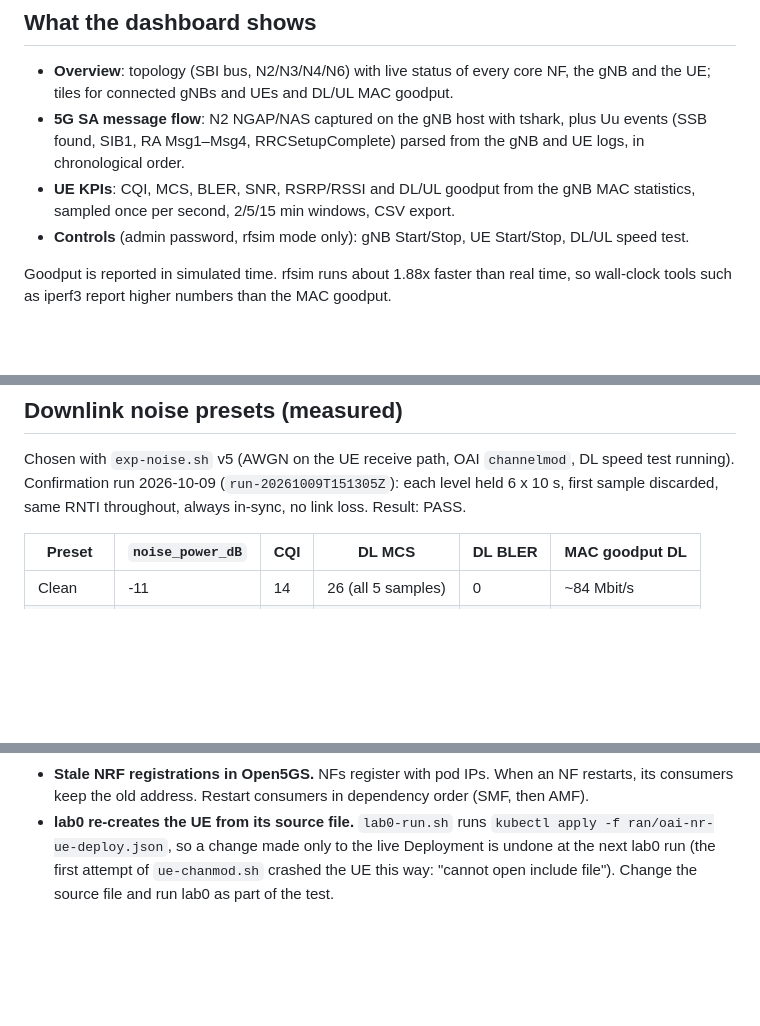
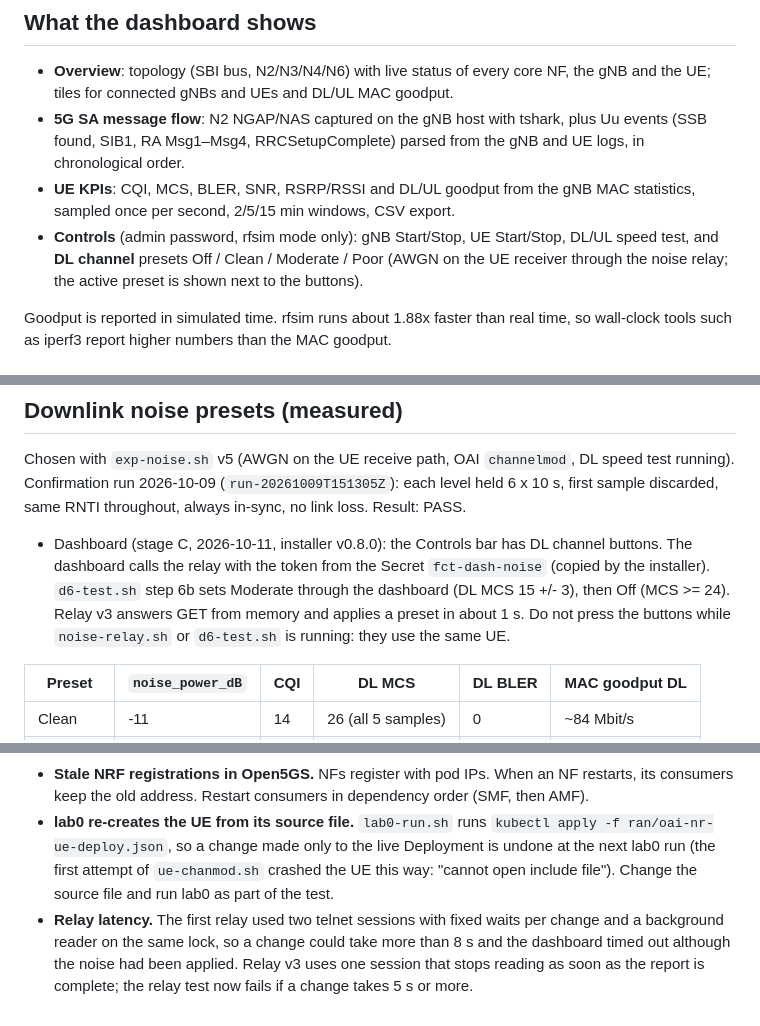
Before and after one commit to rediramli/R-D-Testbed, a Markdown page: README.md, 3 parts joined by grey strips. Drawn GitHub-style; blank space fills up the shorter version.

Commit message:
README: DL channel presets in the dashboard (stage C)

```diff
--- a/README.md
+++ b/README.md
@@ -18,7 +18,7 @@ Radio configuration: n78, 40 MHz (106 PRB), 30 kHz SCS, TDD 7 DL / 3 UL slots pe
 - **Overview**: topology (SBI bus, N2/N3/N4/N6) with live status of every core NF, the gNB and the UE; tiles for connected gNBs and UEs and DL/UL MAC goodput.
 - **5G SA message flow**: N2 NGAP/NAS captured on the gNB host with tshark, plus Uu events (SSB found, SIB1, RA Msg1–Msg4, RRCSetupComplete) parsed from the gNB and UE logs, in chronological order.
 - **UE KPIs**: CQI, MCS, BLER, SNR, RSRP/RSSI and DL/UL goodput from the gNB MAC statistics, sampled once per second, 2/5/15 min windows, CSV export.
-- **Controls** (admin password, rfsim mode only): gNB Start/Stop, UE Start/Stop, DL/UL speed test.
+- **Controls** (admin password, rfsim mode only): gNB Start/Stop, UE Start/Stop, DL/UL speed test, and **DL channel** presets Off / Clean / Moderate / Poor (AWGN on the UE receiver through the noise relay; the active preset is shown next to the buttons).
 
 Goodput is reported in simulated time. rfsim runs about 1.88x faster than real time, so wall-clock tools such as iperf3 report higher numbers than the MAC goodput.
 
@@ -46,6 +46,7 @@ Goodput is reported in simulated time. rfsim runs about 1.88x faster than real t
 Chosen with `exp-noise.sh` v5 (AWGN on the UE receive path, OAI `channelmod`, DL speed test running).
 Confirmation run 2026-10-09 (`run-20261009T151305Z`): each level held 6 x 10 s, first sample discarded,
 same RNTI throughout, always in-sync, no link loss. Result: PASS.
+- Dashboard (stage C, 2026-10-11, installer v0.8.0): the Controls bar has DL channel buttons. The dashboard calls the relay with the token from the Secret `fct-dash-noise` (copied by the installer). `d6-test.sh` step 6b sets Moderate through the dashboard (DL MCS 15 +/- 3), then Off (MCS >= 24). Relay v3 answers GET from memory and applies a preset in about 1 s. Do not press the buttons while `noise-relay.sh` or `d6-test.sh` is running: they use the same UE.
 
 | Preset | `noise_power_dB` | CQI | DL MCS | DL BLER | MAC goodput DL |
 |---|---|---|---|---|---|
@@ -84,3 +85,4 @@ Then open `http://10.0.129.2:30880`.
 - **iperf3 "server is busy".** Ubuntu's `iperf3.service` was listening on `*:5201` on the core host, so every DL test ran against it, and it stayed stuck when a client vanished. Disable it with `sudo systemctl disable --now iperf3`. Every iperf3 process here runs under a watchdog that restarts it after 5 s of 0-byte intervals, or after 10 s without progress while a connection is open.
 - **Stale NRF registrations in Open5GS.** NFs register with pod IPs. When an NF restarts, its consumers keep the old address. Restart consumers in dependency order (SMF, then AMF).
 -  **lab0 re-creates the UE from its source file.** `lab0-run.sh` runs `kubectl apply -f ran/oai-nr-ue-deploy.json`, so a change made only to the live Deployment is undone at the next lab0 run (the first attempt of `ue-chanmod.sh` crashed the UE this way: "cannot open include file"). Change the source file and run lab0 as part of the test.
+- **Relay latency.** The first relay used two telnet sessions with fixed waits per change and a background reader on the same lock, so a change could take more than 8 s and the dashboard timed out although the noise had been applied. Relay v3 uses one session that stops reading as soon as the report is complete; the relay test now fails if a change takes 5 s or more.
```
